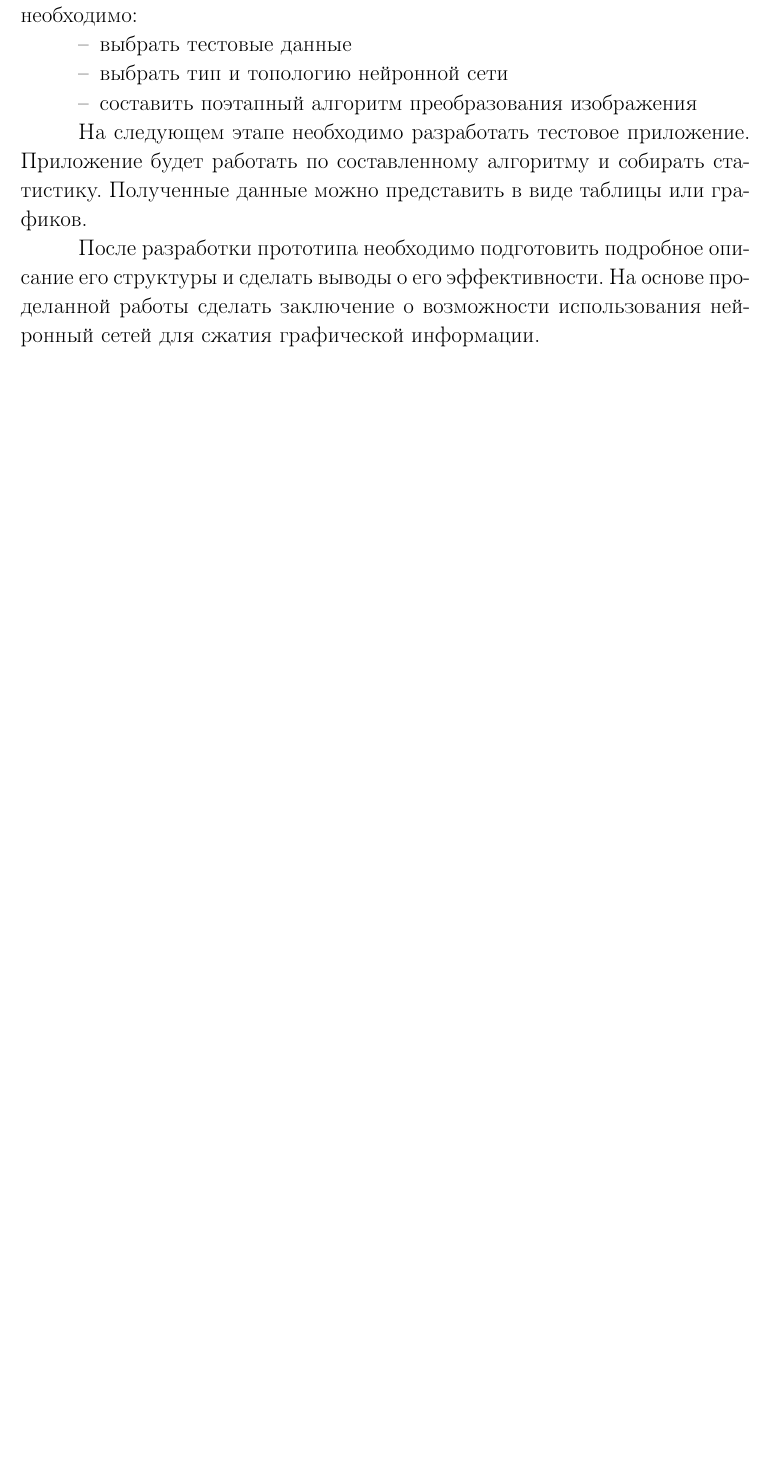
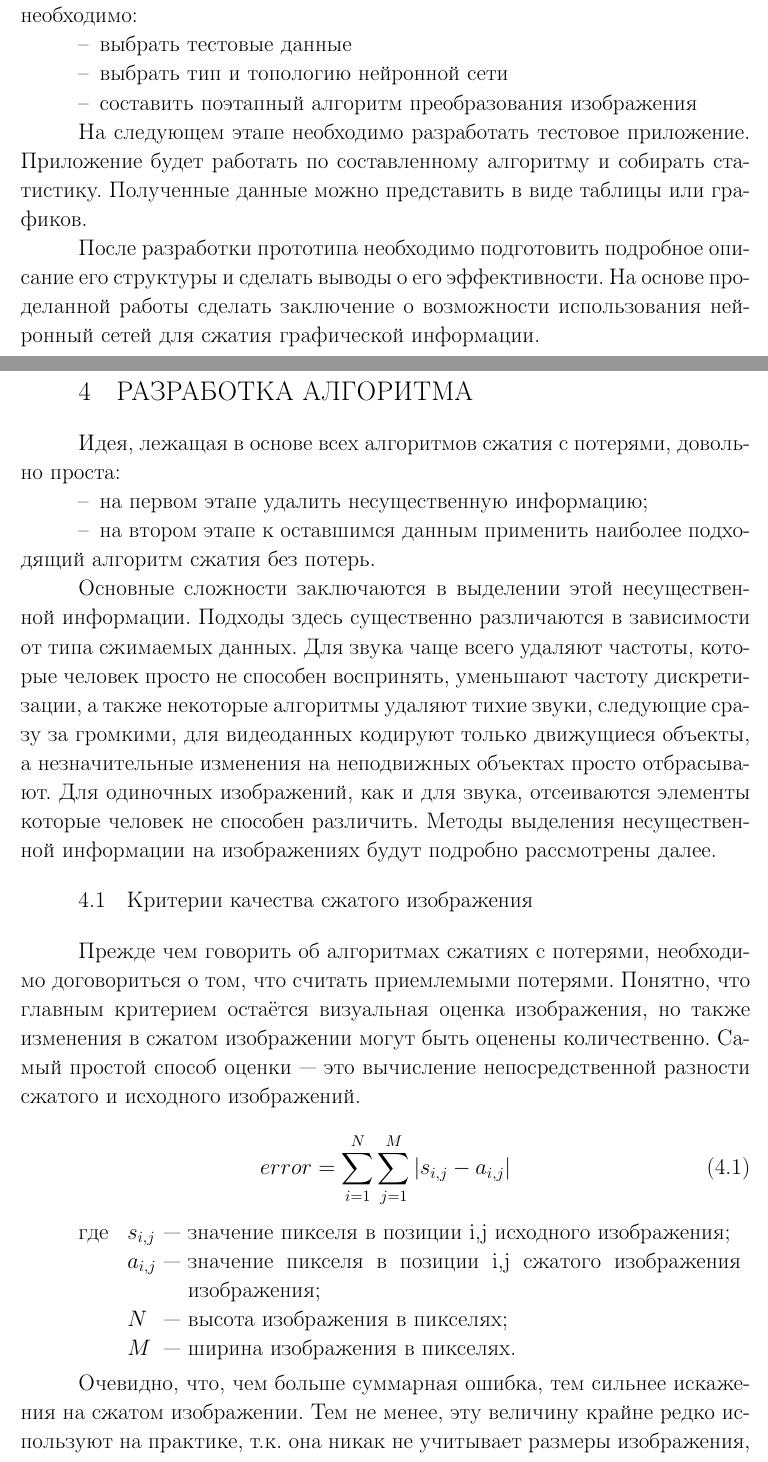
Before and after one commit to Hartigan/diploma-latex, a LaTeX thesis (diploma_report.tex, which reads sec_research.tex): part of page 23 of 39 before the commit and two parts of pages 23 and 24 of 41 after it, the two joined at a grey line, cut so that both start at the same text, the shorter picture padded with empty space. Compiled offline with pdfLaTeX.

Commit message:
init research section

```diff
--- /dev/null
+++ b/sec_research.tex
@@ -0,0 +1,38 @@
+\section{Разработка алгоритма}
+\label{sec:research:development_algotithm}
+
+Идея, лежащая в основе всех алгоритмов сжатия с потерями, довольно проста:
+\begin{itemize}
+  \item на первом этапе удалить несущественную информацию;
+  \item на втором этапе к оставшимся данным применить наиболее подходящий алгоритм сжатия без потерь.
+\end{itemize}
+
+Основные сложности заключаются в выделении этой несущественной информации.
+Подходы здесь существенно различаются в зависимости от типа сжимаемых данных.
+Для звука чаще всего удаляют частоты, которые человек просто не способен воспринять, уменьшают частоту дискретизации,
+а также некоторые алгоритмы удаляют тихие звуки, следующие сразу за громкими, для видеоданных кодируют только движущиеся объекты,
+а незначительные изменения на неподвижных объектах просто отбрасывают. Для одиночных изображений, как и для звука,
+отсеиваются элементы которые человек не способен различить.
+Методы выделения несущественной информации на изображениях будут подробно рассмотрены далее.
+
+\subsection{Критерии качества сжатого изображения}
+\label{sub:research:errors}
+
+Прежде чем говорить об алгоритмах сжатиях с потерями, необходимо договориться о том,
+что считать приемлемыми потерями. Понятно, что главным критерием остаётся визуальная оценка изображения,
+но также изменения в сжатом изображении могут быть оценены количественно.
+Самый простой способ оценки --- это вычисление непосредственной разности сжатого и исходного изображений.
+
+\begin{equation}
+  \label{eq:research:image_delta}
+  error = \sum_{i=1}^{N}\sum_{j=1}^{M}\left | s_{i,j}-a_{i,j} \right |
+\end{equation}
+\begin{explanation}
+где & $ s_{i,j} $ & значение пикселя в позиции i,j исходного изображения;\\
+  & $ a_{i,j} $ & значение пикселя в позиции i,j сжатого изображения изображения;\\
+  & $ N $ & высота изображения в пикселях;\\
+  & $ M $ & ширина изображения в пикселях.
+\end{explanation}
+
+Очевидно, что, чем больше суммарная ошибка, тем сильнее искажения на сжатом изображении.
+Тем не менее, эту величину крайне редко используют на практике, т.к. она никак не учитывает размеры изображения,
@@ -0,0 +47,4 @@
+где & $ s_{i,j} $ & значение пикселя в позиции i,j исходного изображения;\\
+  & $ a_{i,j} $ & значение пикселя в позиции i,j сжатого изображения изображения;\\
+  & $ N $ & высота изображения в пикселях;\\
+  & $ M $ & ширина изображения в пикселях.
@@ -0,0 +61,7 @@
+где & $ s_{i,j} $ & значение пикселя в позиции i,j исходного изображения;\\
+  & $ a_{i,j} $ & значение пикселя в позиции i,j сжатого изображения изображения;\\
+  & $ N $ & высота изображения в пикселях;\\
+  & $ M $ & ширина изображения в пикселях.
+\end{explanation}
+
+Две последние формулы будут использоваться для оценки качества полученного изображения.
```
Also changed, not shown: bibliography_db.bib (+10 -0 lines), diploma_report.tex (+2 -0 lines), sec_research.tex (18 more changed lines).
